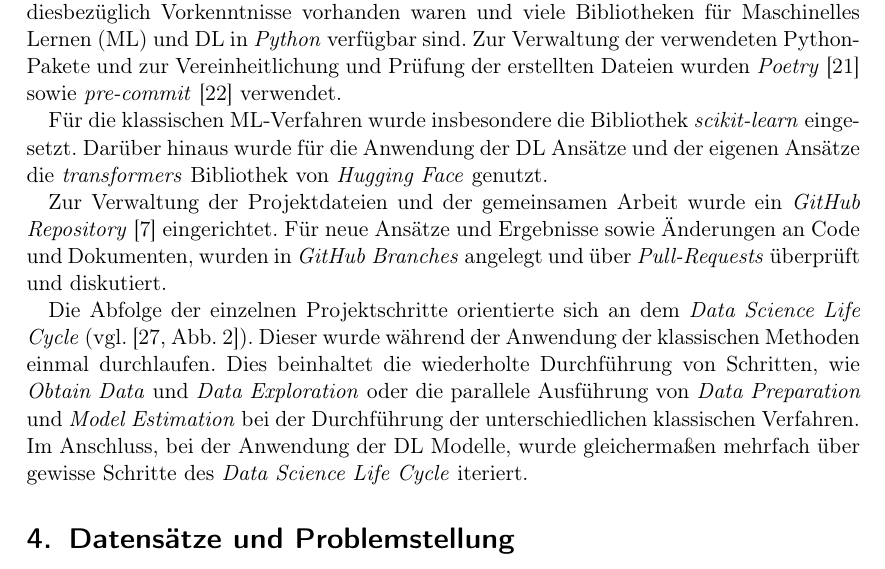
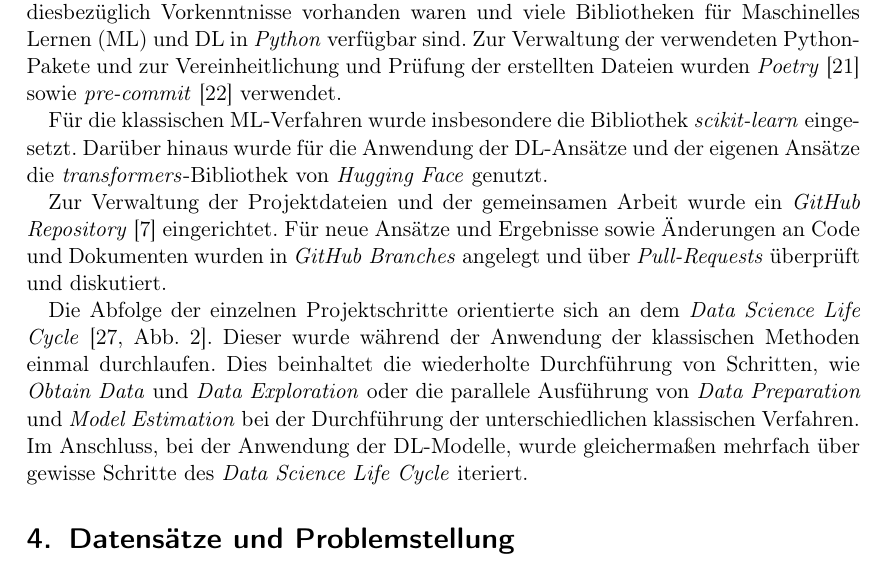
Before and after one commit to felLind/propra_webscience_ws24, a LaTeX document (Abschlussbericht/abschlussbericht-stimmungsanalyse-mit-twitter.tex, which reads Abschlussbericht/3-teaminterne-organisation.tex): part of page 3 of 19, cut so that both start at the same text. Compiled offline with pdfLaTeX.

Commit message:
refactor: update chapter 3

```diff
--- a/Abschlussbericht/3-teaminterne-organisation.tex
+++ b/Abschlussbericht/3-teaminterne-organisation.tex
@@ -9,12 +9,12 @@ Als Programmiersprache wurde \textit{Python} gewählt, da bei allen Projektmitgl
 Zur Verwaltung der verwendeten Python-Pakete und zur Vereinheitlichung und Prüfung der erstellten Dateien wurden \textit{Poetry} \cite{poetry2025} sowie \textit{pre-commit} \cite{precommit2025} verwendet.
 
 Für die klassischen \gls{ml}-Verfahren wurde insbesondere die Bibliothek \textit{scikit-learn} eingesetzt.
-Darüber hinaus wurde für die Anwendung der \gls{dl} Ansätze und der eigenen Ansätze die \textit{transformers} Bibliothek von \textit{Hugging Face} genutzt.
+Darüber hinaus wurde für die Anwendung der \gls{dl}-Ansätze und der eigenen Ansätze die \textit{transformers}-Bibliothek von \textit{Hugging Face} genutzt.
 
 Zur Verwaltung der Projektdateien und der gemeinsamen Arbeit wurde ein \textit{GitHub Repository} \cite{githubrepo2025} eingerichtet.
-Für neue Ansätze und Ergebnisse sowie Änderungen an Code und Dokumenten, wurden in \textit{GitHub} \textit{Branches} angelegt und über \textit{Pull-Requests} überprüft und diskutiert.
+Für neue Ansätze und Ergebnisse sowie Änderungen an Code und Dokumenten wurden in \textit{GitHub} \textit{Branches} angelegt und über \textit{Pull-Requests} überprüft und diskutiert.
 
-Die Abfolge der einzelnen Projektschritte orientierte sich an dem \textit{Data Science Life Cycle} (vgl. \cite[Abb. 2]{Stodden2020}).
+Die Abfolge der einzelnen Projektschritte orientierte sich an dem \textit{Data Science Life Cycle} \cite[Abb. 2]{Stodden2020}.
 Dieser wurde während der Anwendung der klassischen Methoden einmal durchlaufen.
 Dies beinhaltet die wiederholte Durchführung von Schritten, wie \textit{Obtain Data} und \textit{Data Exploration} oder die parallele Ausführung von \textit{Data Preparation} und \textit{Model Estimation} bei der Durchführung der unterschiedlichen klassischen Verfahren.
-Im Anschluss, bei der Anwendung der \gls{dl} Modelle, wurde gleichermaßen mehrfach über gewisse Schritte des \textit{Data Science Life Cycle} iteriert.
+Im Anschluss, bei der Anwendung der \gls{dl}-Modelle, wurde gleichermaßen mehrfach über gewisse Schritte des \textit{Data Science Life Cycle} iteriert.
```
